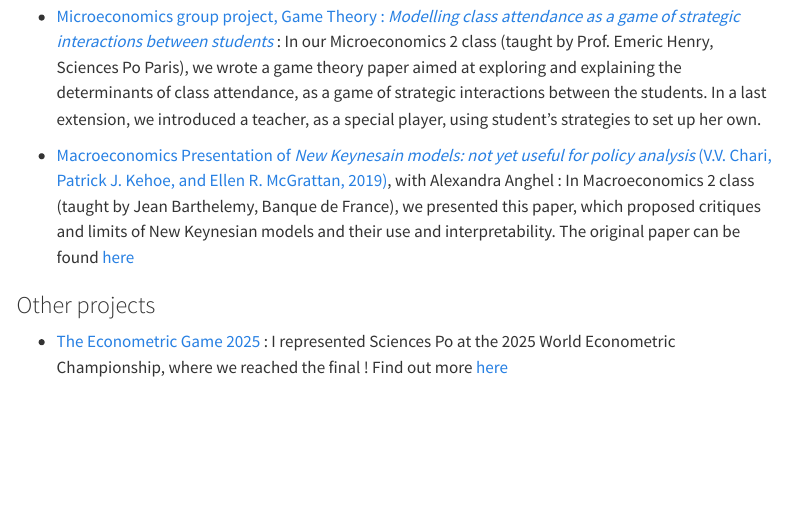
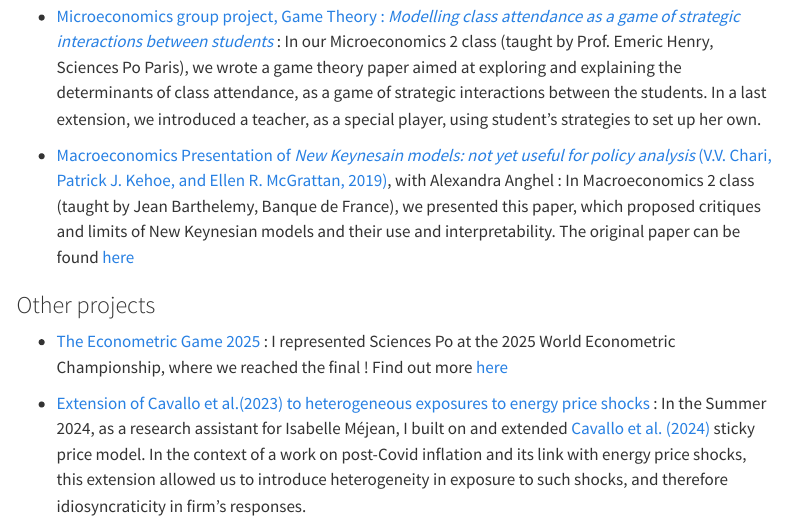
Before and after one commit to NathanaelSoulage/NathanaelSoulage.github.io, a Quarto document (projects.qmd): the page in a window 1100 px wide, from 500 px down. Rendered offline with R 4.5, knitr and Pandoc in place of Quarto, with nearby package versions; menus at the side of the page are left out.

Commit message:
Added the extension of Cavallo et al.

```diff
--- a/projects.qmd
+++ b/projects.qmd
@@ -20,3 +20,5 @@ interactions between students*](Micro_Group_Project.pdf) : In our Microeconomics
 ### Other projects
 
 - [The Econometric Game 2025](Econometric_game.qmd) : I represented Sciences Po at the 2025 World Econometric Championship, where we reached the final ! Find out more [here](Econometric_game.qmd)
+
+- [Extension of Cavallo et al.(2023) to heterogeneous exposures to energy price shocks](Cavallo_et_al_extension.pdf) : In the Summer 2024, as a research assistant for Isabelle Méjean, I built on and extended [Cavallo et al. (2024)](https://www.aeaweb.org/articles?id=10.1257/aeri.20230454) sticky price model. In the context of a work on post-Covid inflation and its link with energy price shocks, this extension allowed us to introduce heterogeneity in exposure to such shocks, and therefore idiosyncraticity in firm's responses.
```
Also changed, not shown: Cavallo_et_al_extension.pdf (added), docs/search.json, 2 other files.
